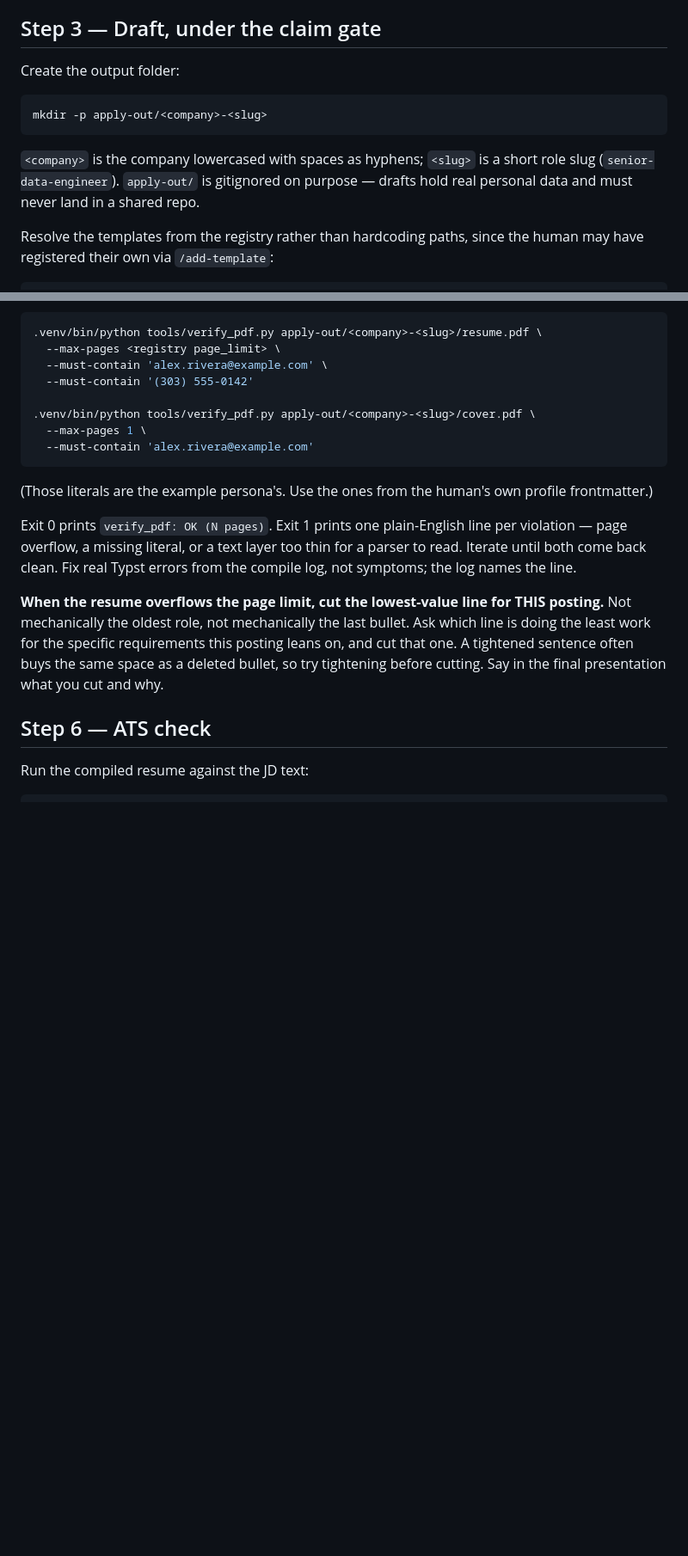
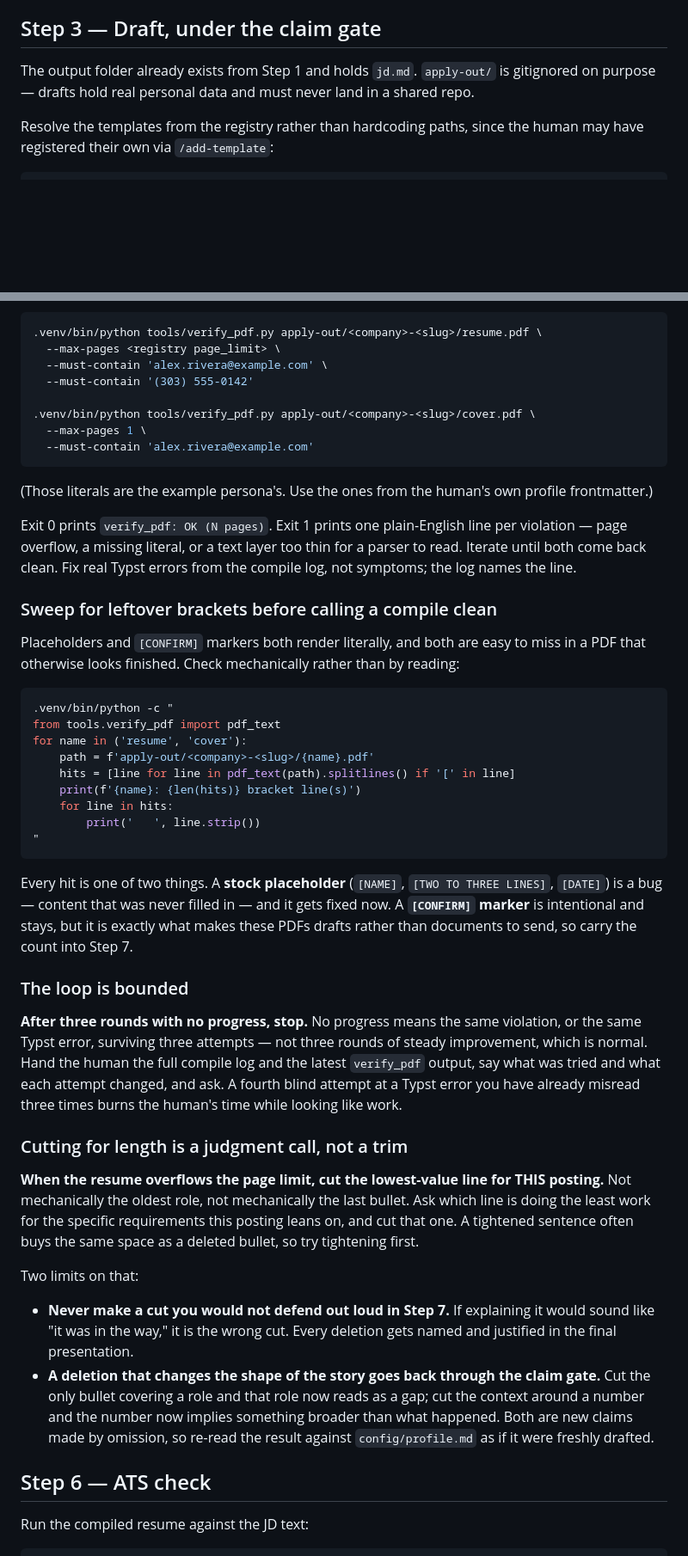
Before and after one commit to derrtaderr/job-radar, a Markdown page: .claude/commands/apply.md, 2 parts joined by grey strips. Shown at 86% size. Drawn GitHub-style; blank space fills up the shorter version.

````diff
--- a/.claude/commands/apply.md
+++ b/.claude/commands/apply.md
@@ -69,15 +97,8 @@ this step exists to prevent.
 
 ## Step 3 — Draft, under the claim gate
 
-Create the output folder:
-
-```bash
-mkdir -p apply-out/<company>-<slug>
-```
-
-`<company>` is the company lowercased with spaces as hyphens; `<slug>` is a short role slug
-(`senior-data-engineer`). `apply-out/` is gitignored on purpose — drafts hold real personal
-data and must never land in a shared repo.
+The output folder already exists from Step 1 and holds `jd.md`. `apply-out/` is gitignored on
+purpose — drafts hold real personal data and must never land in a shared repo.
 
 Resolve the templates from the registry rather than hardcoding paths, since the human may
 have registered their own via `/add-template`:
@@ -213,11 +255,53 @@ Exit 0 prints `verify_pdf: OK (N pages)`. Exit 1 prints one plain-English line p
 until both come back clean. Fix real Typst errors from the compile log, not symptoms; the log
 names the line.
 
+### Sweep for leftover brackets before calling a compile clean
+
+Placeholders and `[CONFIRM]` markers both render literally, and both are easy to miss in a
+PDF that otherwise looks finished. Check mechanically rather than by reading:
+
+```bash
+.venv/bin/python -c "
+from tools.verify_pdf import pdf_text
+for name in ('resume', 'cover'):
+    path = f'apply-out/<company>-<slug>/{name}.pdf'
+    hits = [line for line in pdf_text(path).splitlines() if '[' in line]
+    print(f'{name}: {len(hits)} bracket line(s)')
+    for line in hits:
+        print('   ', line.strip())
+"
+```
+
+Every hit is one of two things. A **stock placeholder** (`[NAME]`, `[TWO TO THREE LINES]`,
+`[DATE]`) is a bug — content that was never filled in — and it gets fixed now. A
+**`[CONFIRM]` marker** is intentional and stays, but it is exactly what makes these PDFs
+drafts rather than documents to send, so carry the count into Step 7.
+
+### The loop is bounded
+
+**After three rounds with no progress, stop.** No progress means the same violation, or the
+same Typst error, surviving three attempts — not three rounds of steady improvement, which is
+normal. Hand the human the full compile log and the latest `verify_pdf` output, say what was
+tried and what each attempt changed, and ask. A fourth blind attempt at a Typst error you
+have already misread three times burns the human's time while looking like work.
+
+### Cutting for length is a judgment call, not a trim
+
 **When the resume overflows the page limit, cut the lowest-value line for THIS posting.**
 Not mechanically the oldest role, not mechanically the last bullet. Ask which line is doing
 the least work for the specific requirements this posting leans on, and cut that one. A
-tightened sentence often buys the same space as a deleted bullet, so try tightening before
-cutting. Say in the final presentation what you cut and why.
+tightened sentence often buys the same space as a deleted bullet, so try tightening first.
+
+Two limits on that:
+
+- **Never make a cut you would not defend out loud in Step 7.** If explaining it would sound
+  like "it was in the way," it is the wrong cut. Every deletion gets named and justified in
+  the final presentation.
+- **A deletion that changes the shape of the story goes back through the claim gate.** Cut
+  the only bullet covering a role and that role now reads as a gap; cut the context around a
+  number and the number now implies something broader than what happened. Both are new
+  claims made by omission, so re-read the result against `config/profile.md` as if it were
+  freshly drafted.
 
 ## Step 6 — ATS check
 
````
Also changed, not shown: other parts of .claude/commands/apply.md (+85 -16 lines).
